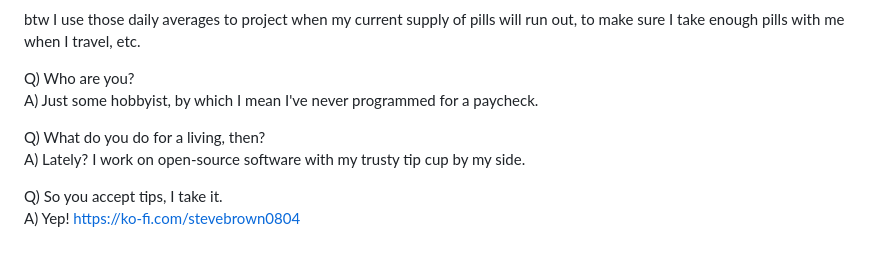
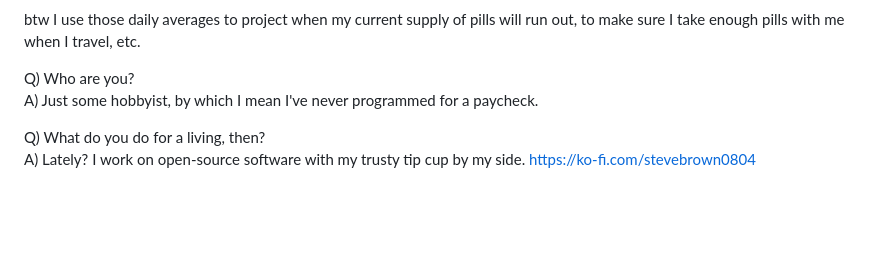
Before and after one commit to stevebrown0804/item_counter_standalone_app, a Markdown page: README.md, the part around the change. Drawn GitHub-style; blank space fills up the shorter version.

```diff
--- a/README.md
+++ b/README.md
@@ -59,7 +59,4 @@ Q) Who are you?
 A) Just some hobbyist, by which I mean I've never programmed for a paycheck.
 
 Q) What do you do for a living, then?
-A) Lately? I work on open-source software with my trusty tip cup by my side.
-
-Q) So you accept tips, I take it.
-A) Yep! https://ko-fi.com/stevebrown0804
+A) Lately? I work on open-source software with my trusty tip cup by my side.  https://ko-fi.com/stevebrown0804
```
